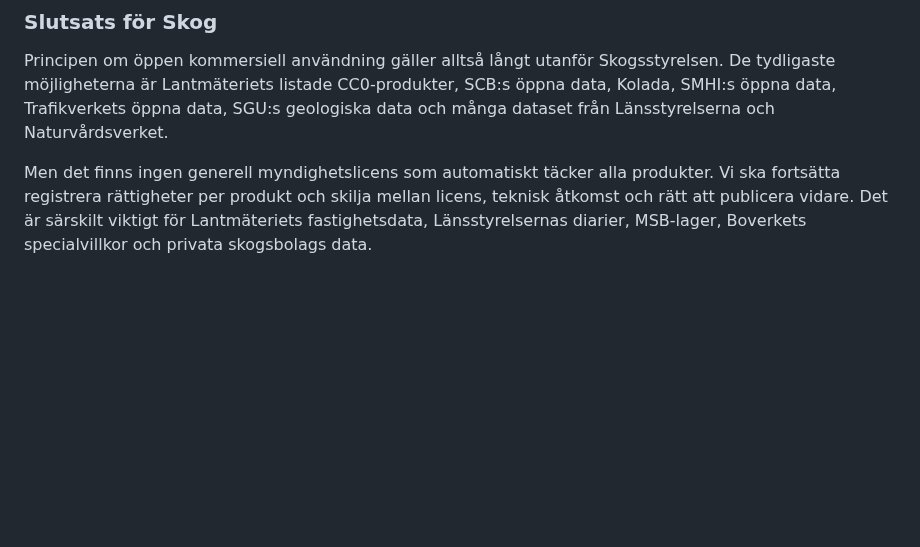
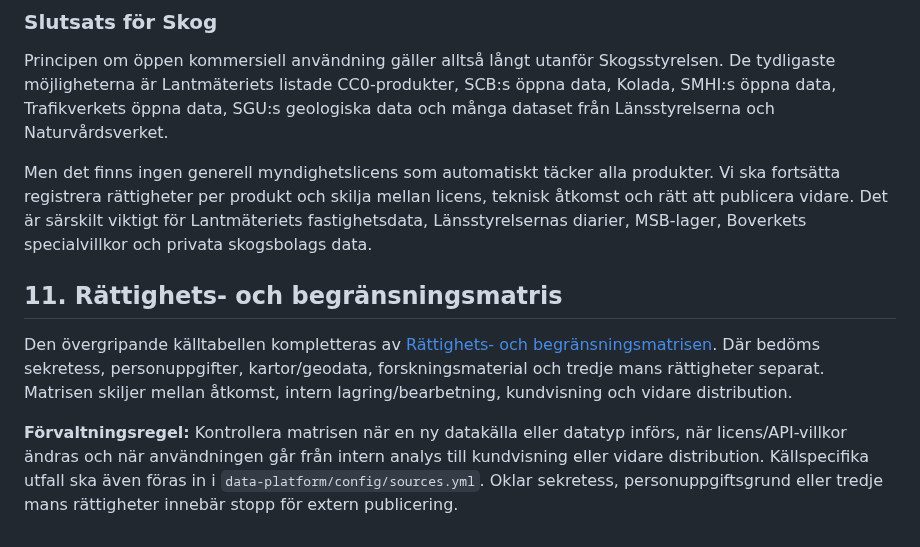
Before and after one commit to dahlinrobert-lgtm/Skog, a Markdown page: docs/open-data-and-commercial-use.md, the part around the change. GitHub-like rendering; blank space fills up the shorter version.

Commit message:
Link rights and restrictions matrix from commercial use register

```diff
--- a/docs/open-data-and-commercial-use.md
+++ b/docs/open-data-and-commercial-use.md
@@ -278,3 +278,10 @@ Källor:
 Principen om öppen kommersiell användning gäller alltså långt utanför Skogsstyrelsen. De tydligaste möjligheterna är Lantmäteriets listade CC0-produkter, SCB:s öppna data, Kolada, SMHI:s öppna data, Trafikverkets öppna data, SGU:s geologiska data och många dataset från Länsstyrelserna och Naturvårdsverket.
 
 Men det finns ingen generell myndighetslicens som automatiskt täcker alla produkter. Vi ska fortsätta registrera rättigheter per produkt och skilja mellan licens, teknisk åtkomst och rätt att publicera vidare. Det är särskilt viktigt för Lantmäteriets fastighetsdata, Länsstyrelsernas diarier, MSB-lager, Boverkets specialvillkor och privata skogsbolags data.
+
+
+## 11. Rättighets- och begränsningsmatris
+
+Den övergripande källtabellen kompletteras av [Rättighets- och begränsningsmatrisen](rights-and-restrictions-matrix.md). Där bedöms sekretess, personuppgifter, kartor/geodata, forskningsmaterial och tredje mans rättigheter separat. Matrisen skiljer mellan åtkomst, intern lagring/bearbetning, kundvisning och vidare distribution.
+
+**Förvaltningsregel:** Kontrollera matrisen när en ny datakälla eller datatyp införs, när licens/API-villkor ändras och när användningen går från intern analys till kundvisning eller vidare distribution. Källspecifika utfall ska även föras in i `data-platform/config/sources.yml`. Oklar sekretess, personuppgiftsgrund eller tredje mans rättigheter innebär stopp för extern publicering.
```
